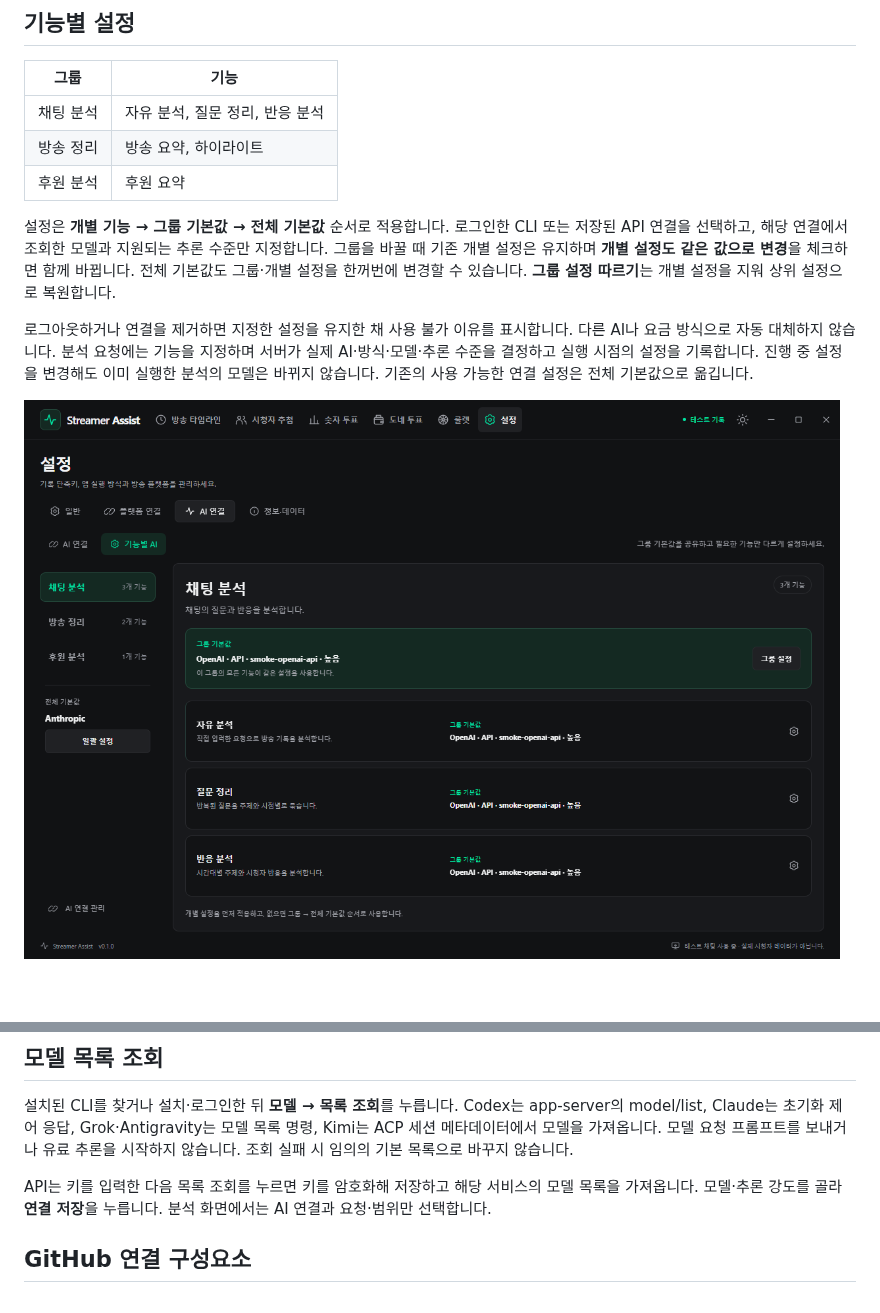
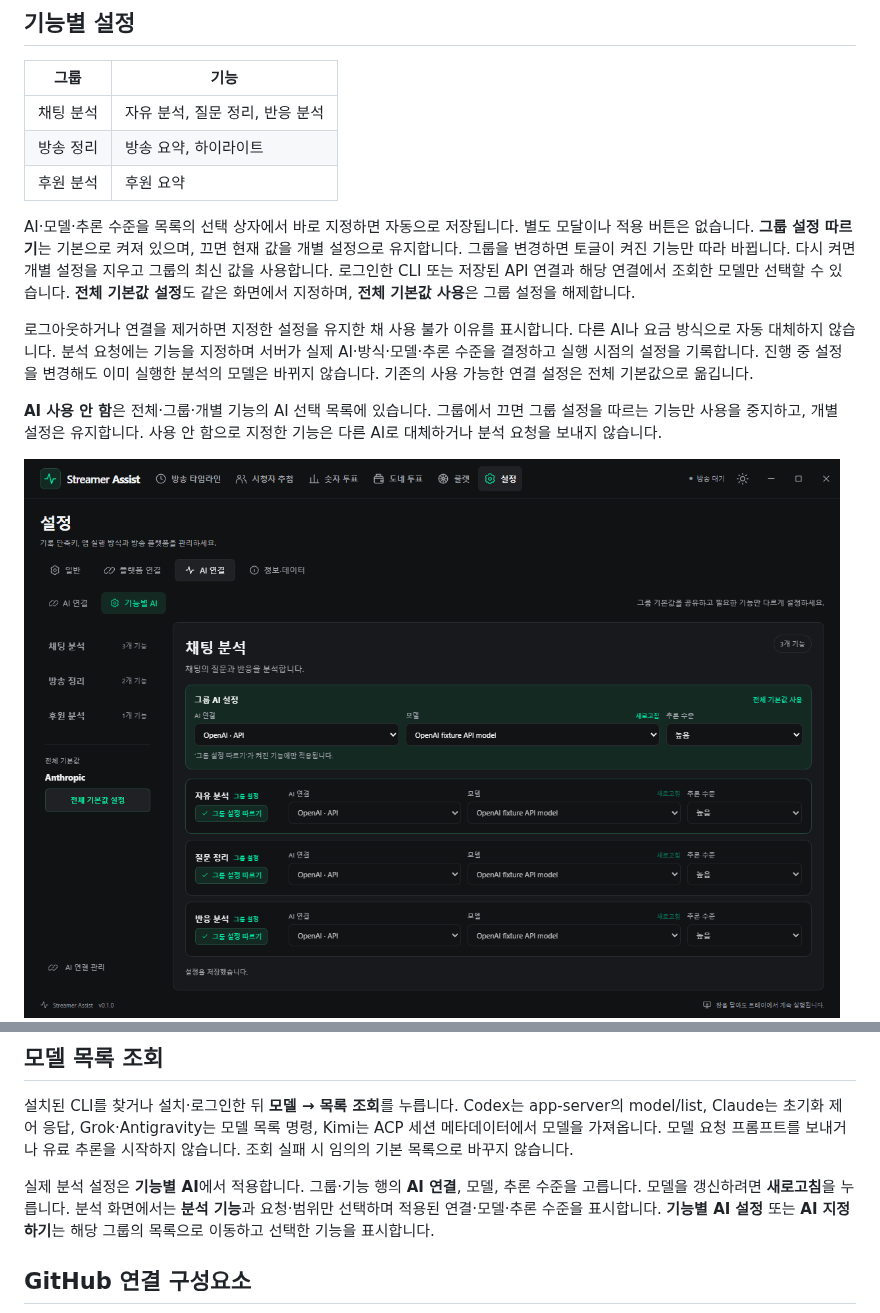
Before and after one commit to yechankun/streamer-assist, a Markdown page: docs/ai-integrations.ko.md, 2 parts joined by grey strips. GitHub-like rendering; pictures changed too: docs/assets/screenshots/ai-functions.png; blank space fills up the shorter version.

```diff
--- a/docs/ai-integrations.ko.md
+++ b/docs/ai-integrations.ko.md
@@ -12,8 +12,10 @@
 | 방송 정리 | 방송 요약, 하이라이트 |
 | 후원 분석 | 후원 요약 |
 
-설정은 **개별 기능 → 그룹 기본값 → 전체 기본값** 순서로 적용합니다. 로그인한 CLI 또는 저장된 API 연결을 선택하고, 해당 연결에서 조회한 모델과 지원되는 추론 수준만 지정합니다. 그룹을 바꿀 때 기존 개별 설정은 유지하며 **개별 설정도 같은 값으로 변경**을 체크하면 함께 바뀝니다. 전체 기본값도 그룹·개별 설정을 한꺼번에 변경할 수 있습니다. **그룹 설정 따르기**는 개별 설정을 지워 상위 설정으로 복원합니다.
+AI·모델·추론 수준을 목록의 선택 상자에서 바로 지정하면 자동으로 저장됩니다. 별도 모달이나 적용 버튼은 없습니다. **그룹 설정 따르기**는 기본으로 켜져 있으며, 끄면 현재 값을 개별 설정으로 유지합니다. 그룹을 변경하면 토글이 켜진 기능만 따라 바뀝니다. 다시 켜면 개별 설정을 지우고 그룹의 최신 값을 사용합니다. 로그인한 CLI 또는 저장된 API 연결과 해당 연결에서 조회한 모델만 선택할 수 있습니다. **전체 기본값 설정**도 같은 화면에서 지정하며, **전체 기본값 사용**은 그룹 설정을 해제합니다.
 
 로그아웃하거나 연결을 제거하면 지정한 설정을 유지한 채 사용 불가 이유를 표시합니다. 다른 AI나 요금 방식으로 자동 대체하지 않습니다. 분석 요청에는 기능을 지정하며 서버가 실제 AI·방식·모델·추론 수준을 결정하고 실행 시점의 설정을 기록합니다. 진행 중 설정을 변경해도 이미 실행한 분석의 모델은 바뀌지 않습니다. 기존의 사용 가능한 연결 설정은 전체 기본값으로 옮깁니다.
 
+**AI 사용 안 함**은 전체·그룹·개별 기능의 AI 선택 목록에 있습니다. 그룹에서 끄면 그룹 설정을 따르는 기능만 사용을 중지하고, 개별 설정은 유지합니다. 사용 안 함으로 지정한 기능은 다른 AI로 대체하거나 분석 요청을 보내지 않습니다.
+
 ![그룹별 기능 설정](assets/screenshots/ai-functions.png)
@@ -97,7 +98,7 @@ CLI는 공식 출력이나 공식 읽기 전용 프로토콜에서 제공한 한
 
 설치된 CLI를 찾거나 설치·로그인한 뒤 **모델 → 목록 조회**를 누릅니다. Codex는 app-server의 model/list, Claude는 초기화 제어 응답, Grok·Antigravity는 모델 목록 명령, Kimi는 ACP 세션 메타데이터에서 모델을 가져옵니다. 모델 요청 프롬프트를 보내거나 유료 추론을 시작하지 않습니다. 조회 실패 시 임의의 기본 목록으로 바꾸지 않습니다.
 
-API는 키를 입력한 다음 목록 조회를 누르면 키를 암호화해 저장하고 해당 서비스의 모델 목록을 가져옵니다. 모델·추론 강도를 골라 **연결 저장**을 누릅니다. 분석 화면에서는 AI 연결과 요청·범위만 선택합니다.
+실제 분석 설정은 **기능별 AI**에서 적용합니다. 그룹·기능 행의 **AI 연결**, 모델, 추론 수준을 고릅니다. 모델을 갱신하려면 **새로고침**을 누릅니다. 분석 화면에서는 **분석 기능**과 요청·범위만 선택하며 적용된 연결·모델·추론 수준을 표시합니다. **기능별 AI 설정** 또는 **AI 지정하기**는 해당 그룹의 목록으로 이동하고 선택한 기능을 표시합니다.
 
 ## GitHub 연결 구성요소
 
```
Also changed, not shown: other parts of docs/ai-integrations.ko.md (+0 -1 lines), docs/ai-integrations.md (+4 -3 lines), 8 other files.
